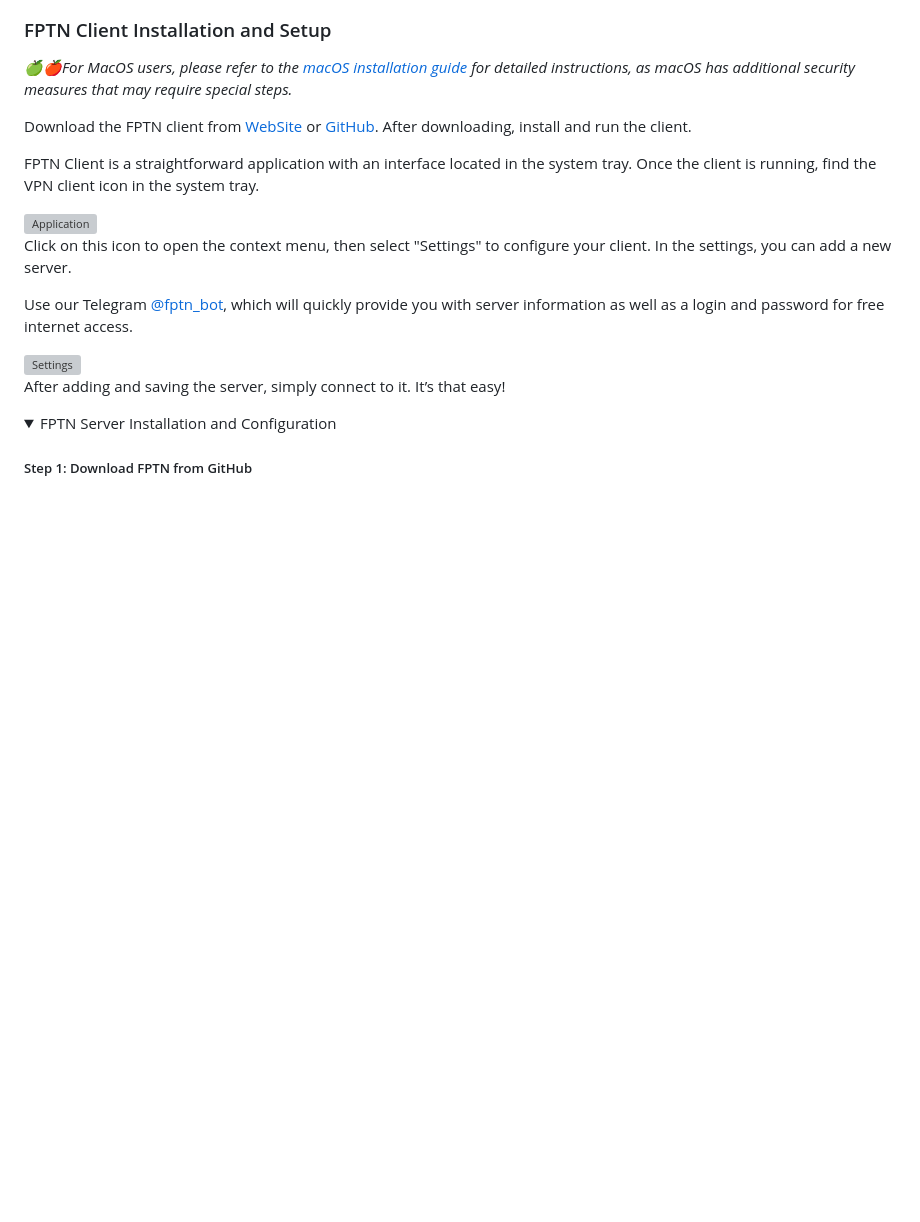
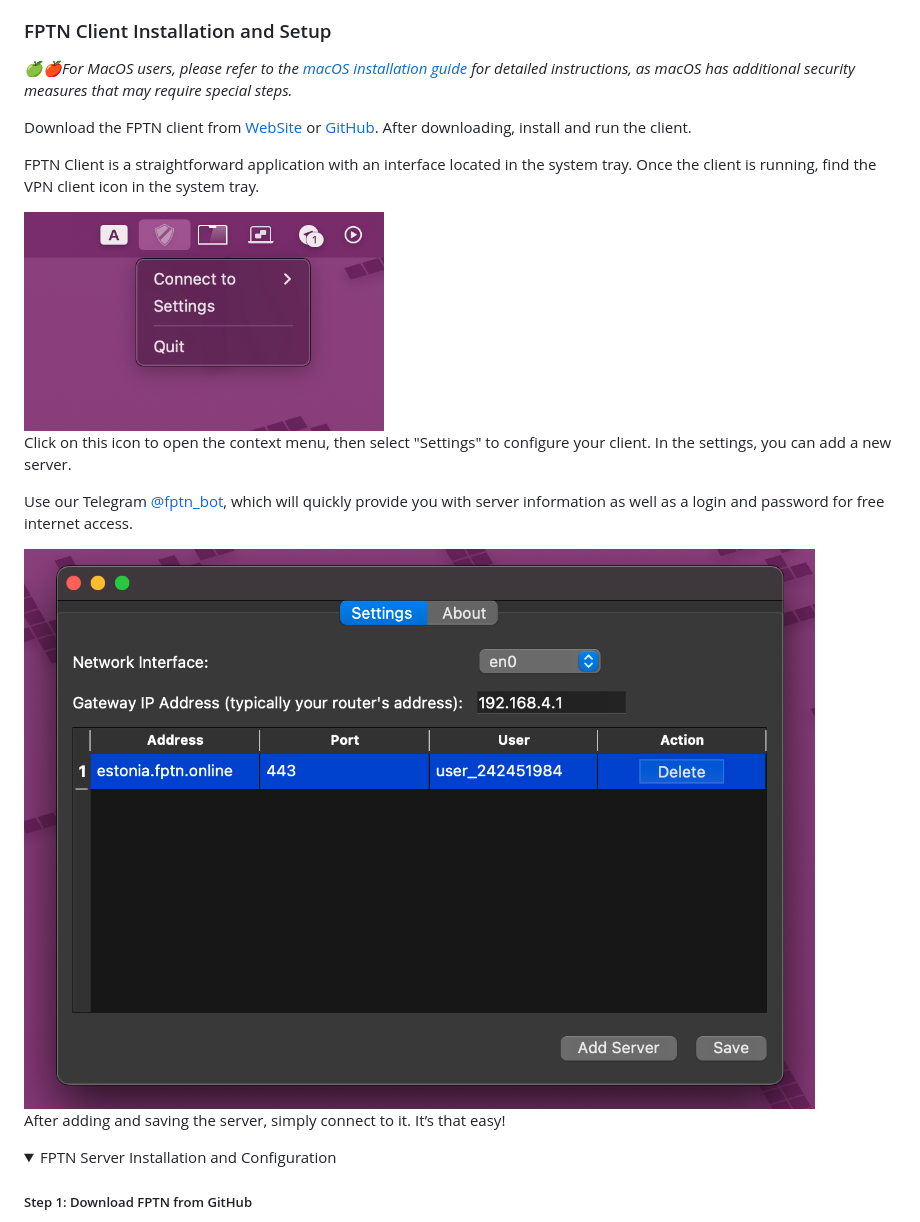
Before and after one commit to batchar2/fptn, a Markdown page: README.md, the part around the change. Drawn GitHub-style; folded sections open; blank space fills up the shorter version; grey boxes are pictures that could not be loaded.

Commit message:
fix images README.md

```diff
--- a/README.md
+++ b/README.md
@@ -54,13 +54,13 @@ Download the FPTN client from [WebSite](http://batchar2.github.io/fptn/) or [Git
 FPTN Client is a straightforward application with an interface located in the system tray.
 Once the client is running, find the VPN client icon in the system tray.
 
-<img src="docs/client.png" alt="Application" height="220"/>
+<img src="docs/images/client.png" alt="Application" height="220"/>
 
 Click on this icon to open the context menu, then select "Settings" to configure your client. In the settings, you can add a new server.
 
 Use our Telegram [@fptn_bot](https://t.me/fptn_bot), which will quickly provide you with server information as well as a login and password for free internet access.
 
-<img src="docs/settings.png" alt="Settings"/>
+<img src="docs/images/settings.png" alt="Settings"/>
 
 After adding and saving the server, simply connect to it. It’s that easy!
 
```
